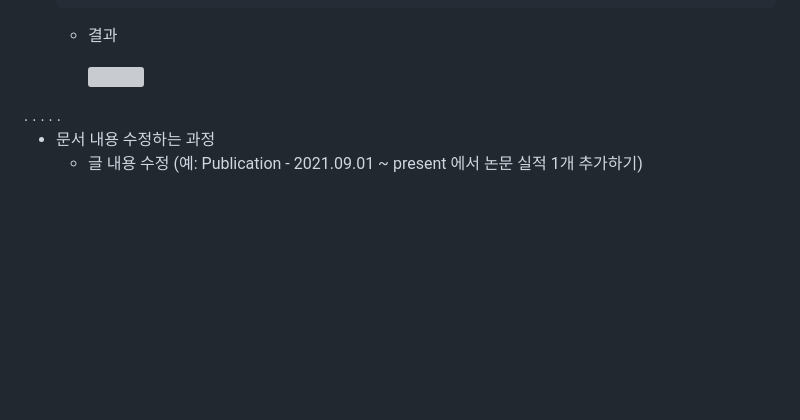
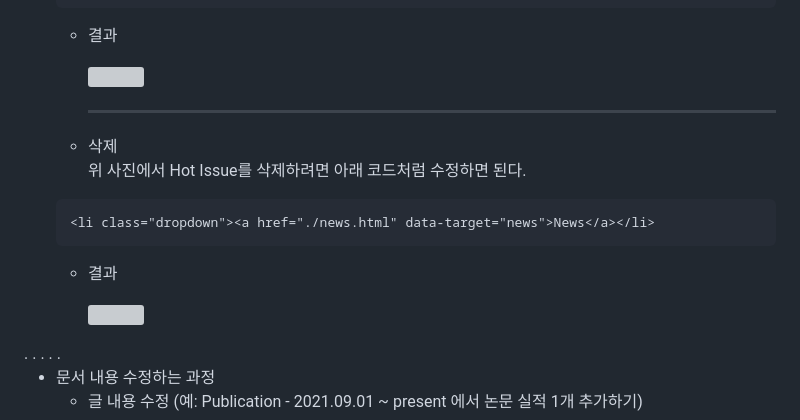
Before and after one commit to sst7050/dailab.github.io, a Markdown page: README.md, the part around the change. Drawn GitHub-style; folded sections open; blank space fills up the shorter version; grey boxes are pictures that could not be loaded.

````diff
--- a/README.md
+++ b/README.md
@@ -169,6 +169,18 @@
 
     <img src="https://github.com/user-attachments/assets/2093045f-7a2d-41ea-aef7-e32911ce2a00" width= 600px>
 
+    ---
+
+  * 삭제
+    위 사진에서 Hot Issue를 삭제하려면 아래 코드처럼 수정하면 된다.
+  ``` html
+  <li class="dropdown"><a href="./news.html" data-target="news">News</a></li>
+  ```
+
+  * 결과
+
+    <img src="https://github.com/user-attachments/assets/18a3794a-d6f1-4989-beda-0f9d4ef0b187" width= 600px>
+
 </details>
 .
 .
````
